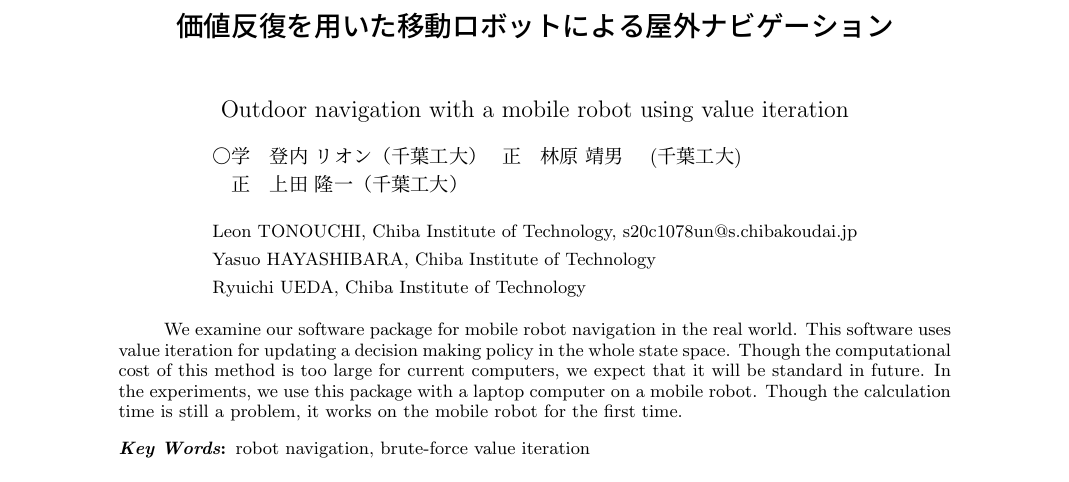
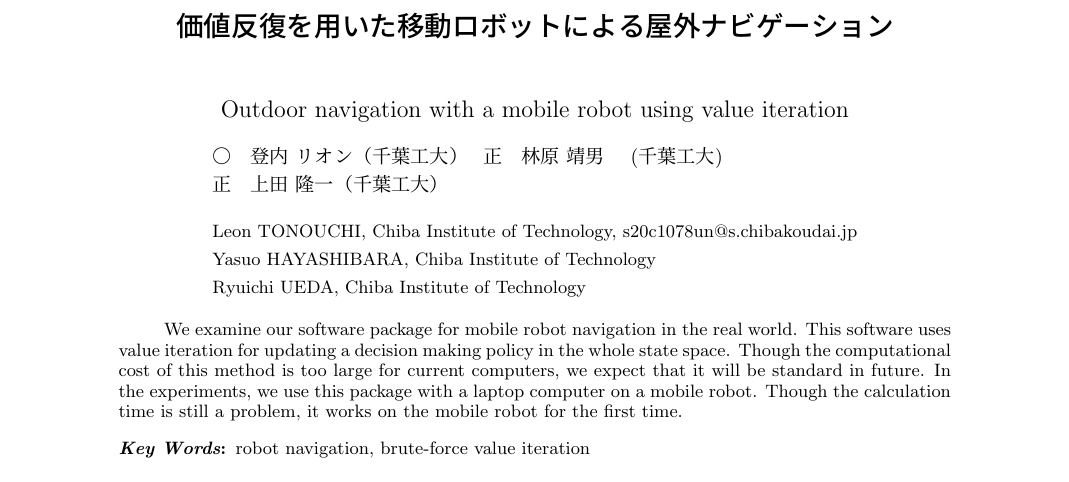
Before and after one commit to TonoLeo/robomech2023, a LaTeX document (main.tex): part of page 1 of 3, cut so that both start at the same text. Compiled offline with pLaTeX and dvipdfmx.

Commit message:
正を削除

```diff
--- a/main.tex
+++ b/main.tex
@@ -13,8 +13,8 @@
 
 \author{
 	\begin{tabular}{ll}
-		○学\hspace{1zw}登内 リオン（千葉工大）& 正\hspace{1zw}林原 靖男\hspace{1zw} (千葉工大)\\
- 		\hspace{1zw}正\hspace{1zw}上田 隆一（千葉工大）\\
+		○\hspace{1zw}登内 リオン（千葉工大）& 正\hspace{1zw}林原 靖男\hspace{1zw} (千葉工大)\\
+ 		正\hspace{1zw}上田 隆一（千葉工大）\\
 		% ※協賛・後援団体の会員資格で発表される場合は「正・学」は不要です。
 	\end{tabular}
 	% &\\
```
